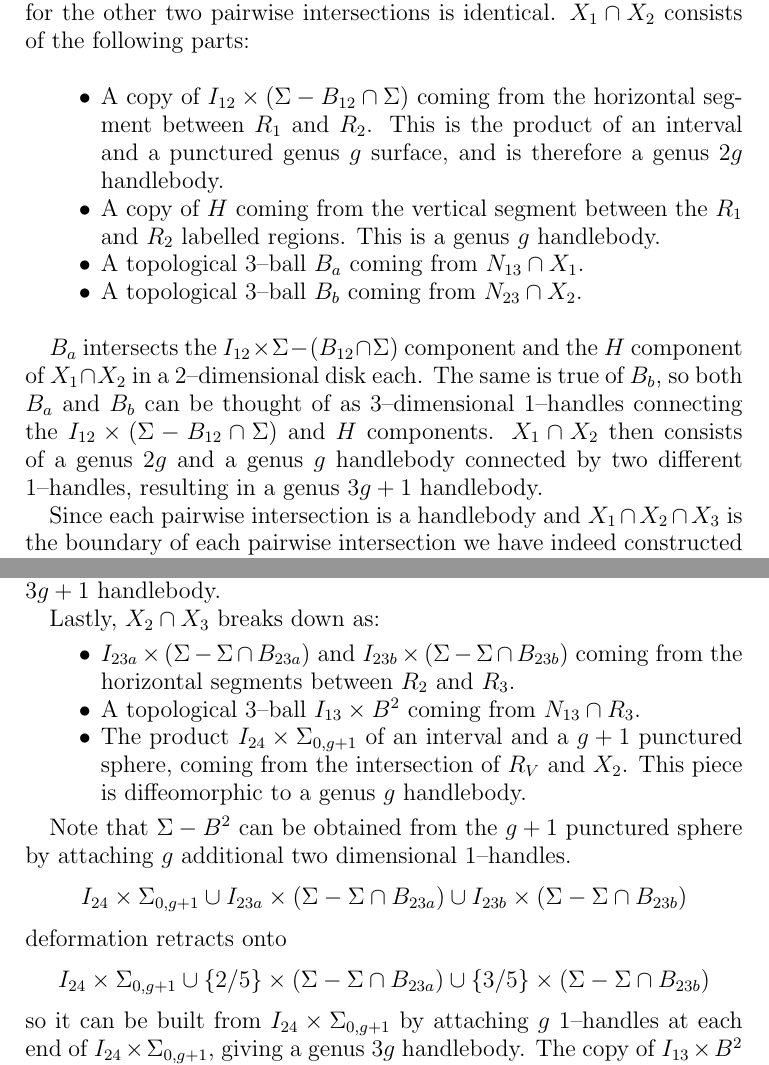
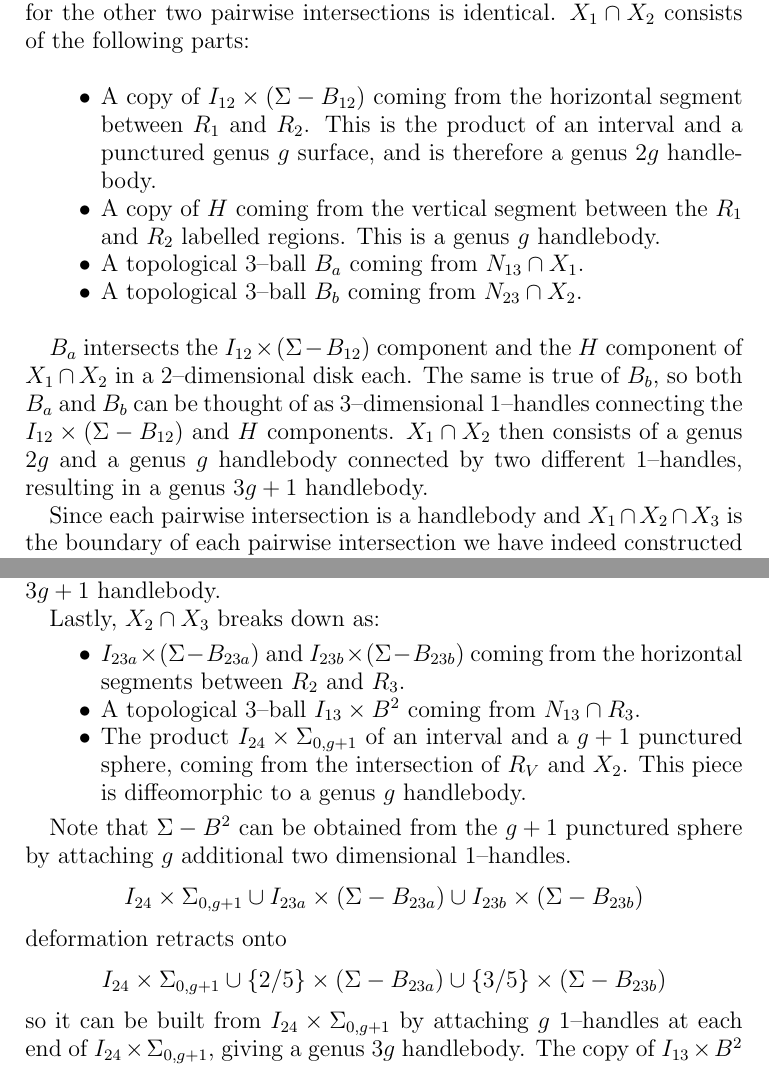
Before and after one commit to DaleKoenig/TrisectionsOfBundles, a LaTeX paper (4dbundles.tex): two parts of pages 6 and 9 of 24, joined at a grey line, cut so that both start at the same text. Compiled offline with pdfLaTeX.

Commit message:
Address comment 2

```diff
--- a/4dbundles.tex
+++ b/4dbundles.tex
@@ -140,13 +140,13 @@ Note the similarity to the definition of stabilization of trisections in \cite{G
 We now show that $X_1 \cap X_2$ is a genus $g+1$ handlebody.  The argument for the other two pairwise intersections is identical.  $X_1 \cap X_2$ consists of the following parts:
 
 \begin{itemize}
-\item A copy of $I_{12} \times (\Sigma - B_{12} \cap \Sigma)$ coming from the horizontal segment between $R_1$ and $R_2$.  This is the product of an interval and a punctured genus $g$ surface, and is therefore a genus $2g$ handlebody.
+\item A copy of $I_{12} \times (\Sigma - B_{12})$ coming from the horizontal segment between $R_1$ and $R_2$.  This is the product of an interval and a punctured genus $g$ surface, and is therefore a genus $2g$ handlebody.
 \item A copy of $H$ coming from the vertical segment between the $R_1$ and $R_2$ labelled regions.  This is a genus $g$ handlebody.
 \item A topological 3--ball $B_a$ coming from $N_{13} \cap X_1$.
 \item A topological 3--ball $B_b$ coming from $N_{23} \cap X_2$.
 \end{itemize}
 
-$B_a$ intersects the $I_{12} \times \Sigma - (B_{12} \cap \Sigma)$ component and the $H$ component of $X_1 \cap X_2$ in a 2--dimensional disk each.  The same is true of $B_b$, so both $B_a$ and $B_b$ can be thought of as 3--dimensional 1--handles connecting the $I_{12} \times (\Sigma - B_{12} \cap \Sigma)$ and $H$ components.  $X_1 \cap X_2$ then consists of a genus $2g$ and a genus $g$ handlebody connected by two different 1--handles, resulting in a genus $3g+1$ handlebody.
+$B_a$ intersects the $I_{12} \times (\Sigma - B_{12})$ component and the $H$ component of $X_1 \cap X_2$ in a 2--dimensional disk each.  The same is true of $B_b$, so both $B_a$ and $B_b$ can be thought of as 3--dimensional 1--handles connecting the $I_{12} \times (\Sigma - B_{12})$ and $H$ components.  $X_1 \cap X_2$ then consists of a genus $2g$ and a genus $g$ handlebody connected by two different 1--handles, resulting in a genus $3g+1$ handlebody.
 
 Since each pairwise intersection is a handlebody and $X_1 \cap X_2 \cap X_3$ is the boundary of each pairwise intersection we have indeed constructed a $(3g+1;g+1)$--trisection of $X$.
 
@@ -208,12 +208,12 @@ The union of the two copies of $U$ with the $g+1$ copies of $I_{24} \times B^2$
 
 Lastly, $X_2 \cap X_3$ breaks down as:
 \begin{itemize}
-\item $I_{23a} \times (\Sigma - \Sigma \cap B_{23a})$ and $I_{23b} \times (\Sigma - \Sigma \cap B_{23b})$ coming from the horizontal segments between $R_2$ and $R_3$.
+\item $I_{23a} \times (\Sigma - B_{23a})$ and $I_{23b} \times (\Sigma - B_{23b})$ coming from the horizontal segments between $R_2$ and $R_3$.
 \item A topological 3--ball $I_{13} \times B^2$ coming from $N_{13} \cap R_3$.
 \item The product $I_{24} \times \Sigma_{0,g+1}$ of an interval and a $g+1$ punctured sphere, coming from the intersection of $R_V$ and $X_2$.  This piece is diffeomorphic to a genus $g$ handlebody.
 \end{itemize}
 
-Note that $\Sigma - B^2$ can be obtained from the $g+1$ punctured sphere by attaching $g$ additional two dimensional 1--handles.  $$I_{24} \times \Sigma_{0,g+1} \cup I_{23a} \times (\Sigma - \Sigma \cap B_{23a}) \cup I_{23b} \times (\Sigma - \Sigma \cap B_{23b})$$ deformation retracts onto $$I_{24} \times \Sigma_{0,g+1} \cup  \{2/5\} \times (\Sigma - \Sigma \cap B_{23a}) \cup  \{3/5\} \times (\Sigma - \Sigma \cap B_{23b}) $$ so it can be built from $I_{24} \times \Sigma_{0,g+1}$ by attaching $g$ 1--handles at each end of $I_{24} \times \Sigma_{0,g+1}$, giving a genus $3g$ handlebody.  The copy of $I_{13} \times B^2$ then adds one more to the genus, for $3g+1$ total.
+Note that $\Sigma - B^2$ can be obtained from the $g+1$ punctured sphere by attaching $g$ additional two dimensional 1--handles.  $$I_{24} \times \Sigma_{0,g+1} \cup I_{23a} \times (\Sigma - B_{23a}) \cup I_{23b} \times (\Sigma - B_{23b})$$ deformation retracts onto $$I_{24} \times \Sigma_{0,g+1} \cup  \{2/5\} \times (\Sigma - B_{23a}) \cup  \{3/5\} \times (\Sigma - B_{23b}) $$ so it can be built from $I_{24} \times \Sigma_{0,g+1}$ by attaching $g$ 1--handles at each end of $I_{24} \times \Sigma_{0,g+1}$, giving a genus $3g$ handlebody.  The copy of $I_{13} \times B^2$ then adds one more to the genus, for $3g+1$ total.
 
 
 Since each pairwise intersection is indeed a genus $3g+1$ handlebody, we have successfully constructed a $(3g+1;g+1)$--trisection of $X$.  We constructed genus $3g+1$ trisections in both the cases where $\varphi$ preserves and where it flips the Heegaard splitting, so the main theorem is proven.
```
Also changed, not shown: 4dbundles.tex (2 more changed lines).
